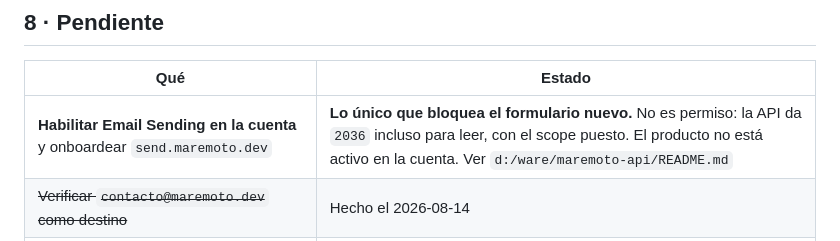
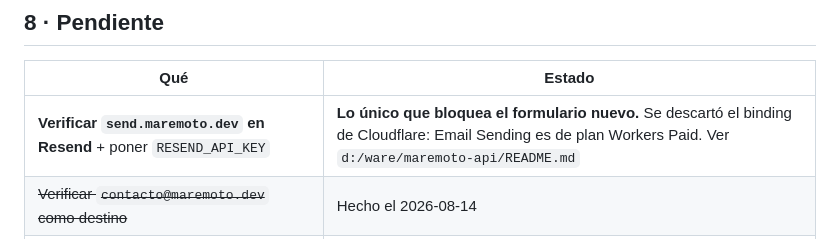
Before and after one commit to waremoto/ware-landing-page, a Markdown page: landing.md, the part around the change. GitHub-like rendering.

Commit message:
docs(landing): el correo pasa a Resend; Email Sending era de plan pago

```diff
--- a/landing.md
+++ b/landing.md
@@ -120,7 +120,7 @@ Tres reglas que se rompen fácil:
 
 | Qué | Estado |
 |---|---|
-| **Habilitar Email Sending en la cuenta** y onboardear `send.maremoto.dev` | **Lo único que bloquea el formulario nuevo.** No es permiso: la API da `2036` incluso para leer, con el scope puesto. El producto no está activo en la cuenta. Ver `d:/ware/maremoto-api/README.md` |
+| **Verificar `send.maremoto.dev` en Resend** + poner `RESEND_API_KEY` | **Lo único que bloquea el formulario nuevo.** Se descartó el binding de Cloudflare: Email Sending es de plan Workers Paid. Ver `d:/ware/maremoto-api/README.md` |
 | ~~Verificar `contacto@maremoto.dev` como destino~~ | Hecho el 2026-08-14 |
 | ~~Desplegar el backend con la medición~~ | Hecho el 2026-08-15. `api.maremoto.dev` sirve `0.2.0` y los cuatro hitos escriben en D1 |
 | Envío de correo real, sin depender del cliente de correo del visitante | Construido y desplegado en `api.maremoto.dev`. La rama `endpoint` de este repo lo conecta; no se mezcla hasta que los dos pasos de arriba estén |
```
